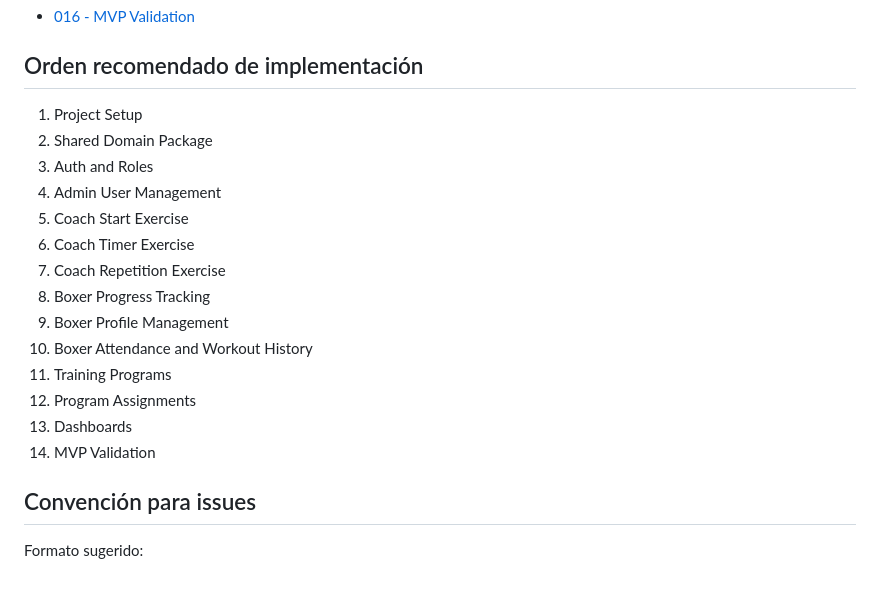
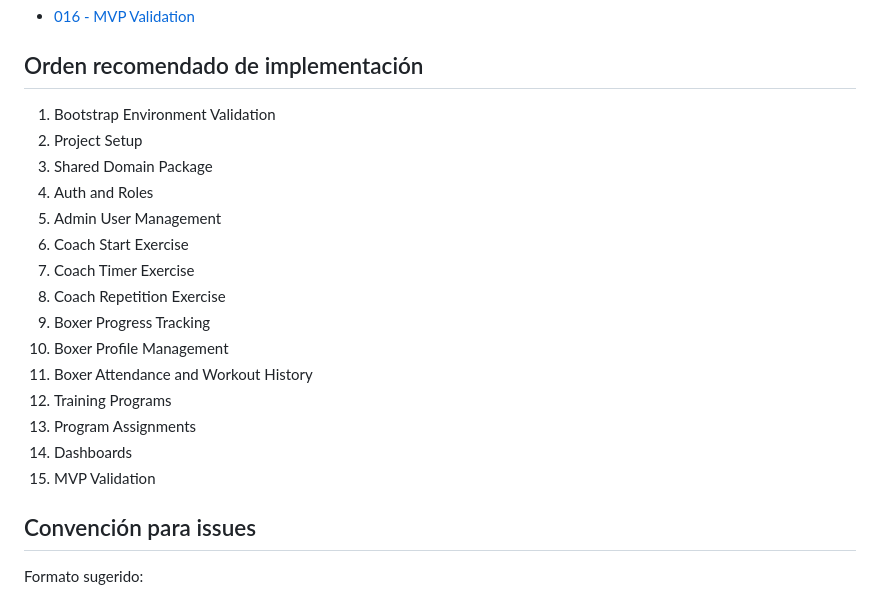
Before and after one commit to jpspGitHub/BoxPulse, a Markdown page: docs/BACKLOG.md, the part around one of its changes. GitHub-like rendering.

Commit message:
docs: update backlog with bootstrap phase

```diff
--- a/docs/BACKLOG.md
+++ b/docs/BACKLOG.md
@@ -79,20 +87,21 @@ Features/documentos relacionados:
 
 ## Orden recomendado de implementación
 
-1. Project Setup
-2. Shared Domain Package
-3. Auth and Roles
-4. Admin User Management
-5. Coach Start Exercise
-6. Coach Timer Exercise
-7. Coach Repetition Exercise
-8. Boxer Progress Tracking
-9. Boxer Profile Management
-10. Boxer Attendance and Workout History
-11. Training Programs
-12. Program Assignments
-13. Dashboards
-14. MVP Validation
+1. Bootstrap Environment Validation
+2. Project Setup
+3. Shared Domain Package
+4. Auth and Roles
+5. Admin User Management
+6. Coach Start Exercise
+7. Coach Timer Exercise
+8. Coach Repetition Exercise
+9. Boxer Progress Tracking
+10. Boxer Profile Management
+11. Boxer Attendance and Workout History
+12. Training Programs
+13. Program Assignments
+14. Dashboards
+15. MVP Validation
 
 ## Convención para issues
 
```
Also changed, not shown: other parts of docs/BACKLOG.md (+15 -7 lines).
